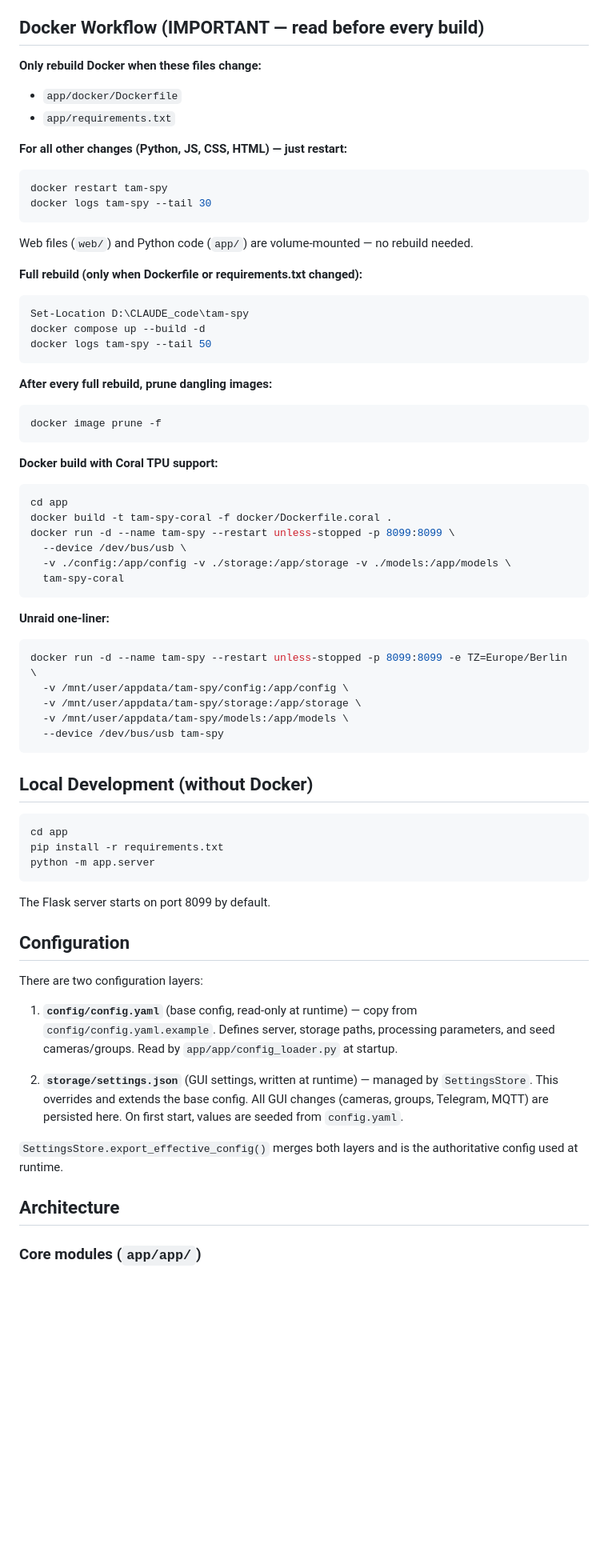
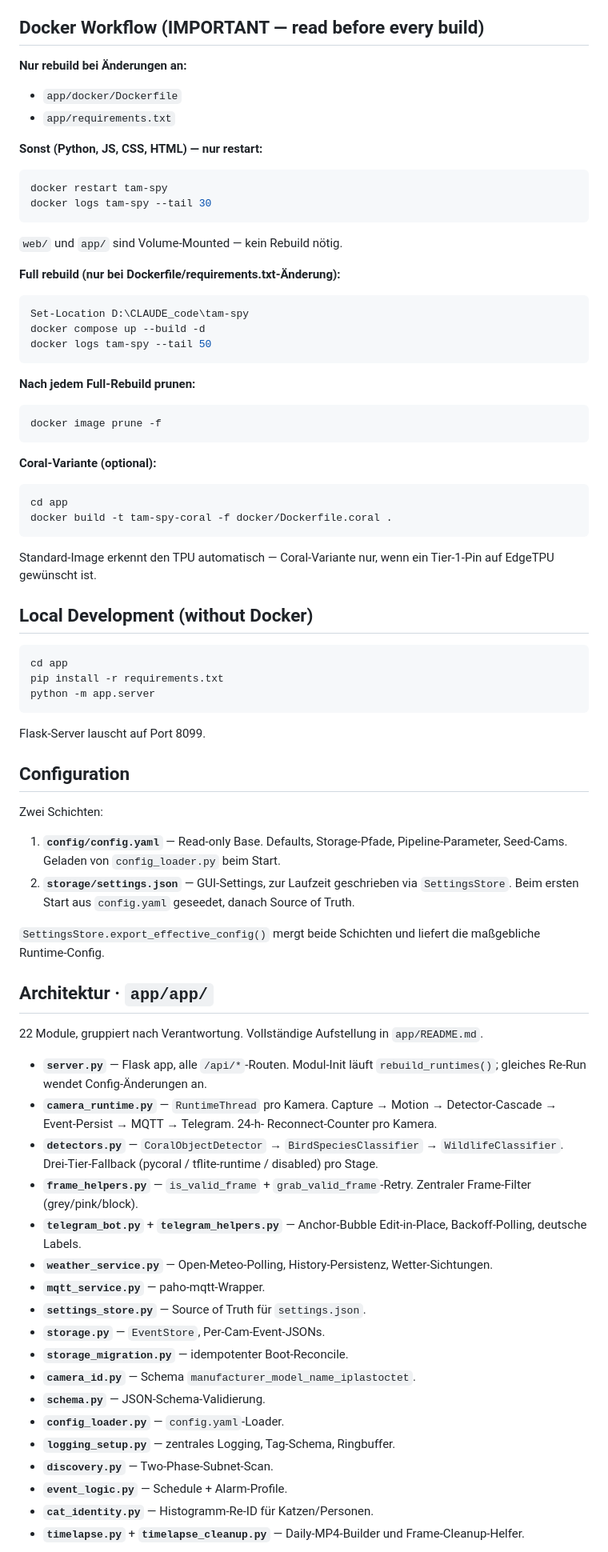
Before and after one commit to premiumcola/cam-manager, a Markdown page: CLAUDE.md, the part around one of its changes. Shown at 80% size. Drawn GitHub-style; blank space fills up the shorter version.

Commit message:
docs: align CLAUDE.md with current working agreement

````diff
--- a/CLAUDE.md
+++ b/CLAUDE.md
@@ -8,47 +83,36 @@ TAM-spy is a self-hosted IP camera monitoring system with motion detection, obje
 
 ## Docker Workflow (IMPORTANT — read before every build)
 
-**Only rebuild Docker when these files change:**
+**Nur rebuild bei Änderungen an:**
 - `app/docker/Dockerfile`
 - `app/requirements.txt`
 
-**For all other changes (Python, JS, CSS, HTML) — just restart:**
+**Sonst (Python, JS, CSS, HTML) — nur restart:**
 ```bash
 docker restart tam-spy
 docker logs tam-spy --tail 30
 ```
-Web files (`web/`) and Python code (`app/`) are volume-mounted — no rebuild needed.
+`web/` und `app/` sind Volume-Mounted — kein Rebuild nötig.
 
-**Full rebuild (only when Dockerfile or requirements.txt changed):**
+**Full rebuild (nur bei Dockerfile/requirements.txt-Änderung):**
 ```powershell
 Set-Location D:\CLAUDE_code\tam-spy
 docker compose up --build -d
 docker logs tam-spy --tail 50
 ```
 
-**After every full rebuild, prune dangling images:**
+**Nach jedem Full-Rebuild prunen:**
 ```bash
 docker image prune -f
 ```
 
-**Docker build with Coral TPU support:**
+**Coral-Variante (optional):**
 ```bash
 cd app
 docker build -t tam-spy-coral -f docker/Dockerfile.coral .
-docker run -d --name tam-spy --restart unless-stopped -p 8099:8099 \
-  --device /dev/bus/usb \
-  -v ./config:/app/config -v ./storage:/app/storage -v ./models:/app/models \
-  tam-spy-coral
 ```
-
-**Unraid one-liner:**
-```bash
-docker run -d --name tam-spy --restart unless-stopped -p 8099:8099 -e TZ=Europe/Berlin \
-  -v /mnt/user/appdata/tam-spy/config:/app/config \
-  -v /mnt/user/appdata/tam-spy/storage:/app/storage \
-  -v /mnt/user/appdata/tam-spy/models:/app/models \
-  --device /dev/bus/usb tam-spy
-```
+Standard-Image erkennt den TPU automatisch — Coral-Variante nur, wenn
+ein Tier-1-Pin auf EdgeTPU gewünscht ist.
 
 ## Local Development (without Docker)
 
@@ -57,19 +121,52 @@ cd app
 pip install -r requirements.txt
 python -m app.server
 ```
-The Flask server starts on port 8099 by default.
+Flask-Server lauscht auf Port 8099.
 
 ## Configuration
 
-There are two configuration layers:
+Zwei Schichten:
 
-1. **`config/config.yaml`** (base config, read-only at runtime) — copy from `config/config.yaml.example`. Defines server, storage paths, processing parameters, and seed cameras/groups. Read by `app/app/config_loader.py` at startup.
+1. **`config/config.yaml`** — Read-only Base. Defaults, Storage-Pfade,
+   Pipeline-Parameter, Seed-Cams. Geladen von `config_loader.py` beim
+   Start.
+2. **`storage/settings.json`** — GUI-Settings, zur Laufzeit geschrieben
+   via `SettingsStore`. Beim ersten Start aus `config.yaml` geseedet,
+   danach Source of Truth.
 
-2. **`storage/settings.json`** (GUI settings, written at runtime) — managed by `SettingsStore`. This overrides and extends the base config. All GUI changes (cameras, groups, Telegram, MQTT) are persisted here. On first start, values are seeded from `config.yaml`.
+`SettingsStore.export_effective_config()` mergt beide Schichten und
+liefert die maßgebliche Runtime-Config.
 
-`SettingsStore.export_effective_config()` merges both layers and is the authoritative config used at runtime.
+## Architektur · `app/app/`
 
-## Architecture
+22 Module, gruppiert nach Verantwortung. Vollständige Aufstellung in
+`app/README.md`.
 
-### Core modules (`app/app/`)
+- **`server.py`** — Flask app, alle `/api/*`-Routen. Modul-Init läuft
+  `rebuild_runtimes()`; gleiches Re-Run wendet Config-Änderungen an.
+- **`camera_runtime.py`** — `RuntimeThread` pro Kamera. Capture →
+  Motion → Detector-Cascade → Event-Persist → MQTT → Telegram. 24-h-
+  Reconnect-Counter pro Kamera.
+- **`detectors.py`** — `CoralObjectDetector` → `BirdSpeciesClassifier`
+  → `WildlifeClassifier`. Drei-Tier-Fallback (pycoral / tflite-runtime
+  / disabled) pro Stage.
+- **`frame_helpers.py`** — `is_valid_frame` + `grab_valid_frame`-Retry.
+  Zentraler Frame-Filter (grey/pink/block).
+- **`telegram_bot.py`** + **`telegram_helpers.py`** — Anchor-Bubble
+  Edit-in-Place, Backoff-Polling, deutsche Labels.
+- **`weather_service.py`** — Open-Meteo-Polling, History-Persistenz,
+  Wetter-Sichtungen.
+- **`mqtt_service.py`** — paho-mqtt-Wrapper.
+- **`settings_store.py`** — Source of Truth für `settings.json`.
+- **`storage.py`** — `EventStore`, Per-Cam-Event-JSONs.
+- **`storage_migration.py`** — idempotenter Boot-Reconcile.
+- **`camera_id.py`** — Schema `manufacturer_model_name_iplastoctet`.
+- **`schema.py`** — JSON-Schema-Validierung.
+- **`config_loader.py`** — `config.yaml`-Loader.
+- **`logging_setup.py`** — zentrales Logging, Tag-Schema, Ringbuffer.
+- **`discovery.py`** — Two-Phase-Subnet-Scan.
+- **`event_logic.py`** — Schedule + Alarm-Profile.
+- **`cat_identity.py`** — Histogramm-Re-ID für Katzen/Personen.
+- **`timelapse.py`** + **`timelapse_cleanup.py`** — Daily-MP4-Builder
+  und Frame-Cleanup-Helfer.
 
````
Also changed, not shown: other parts of CLAUDE.md (+110 -50 lines).
